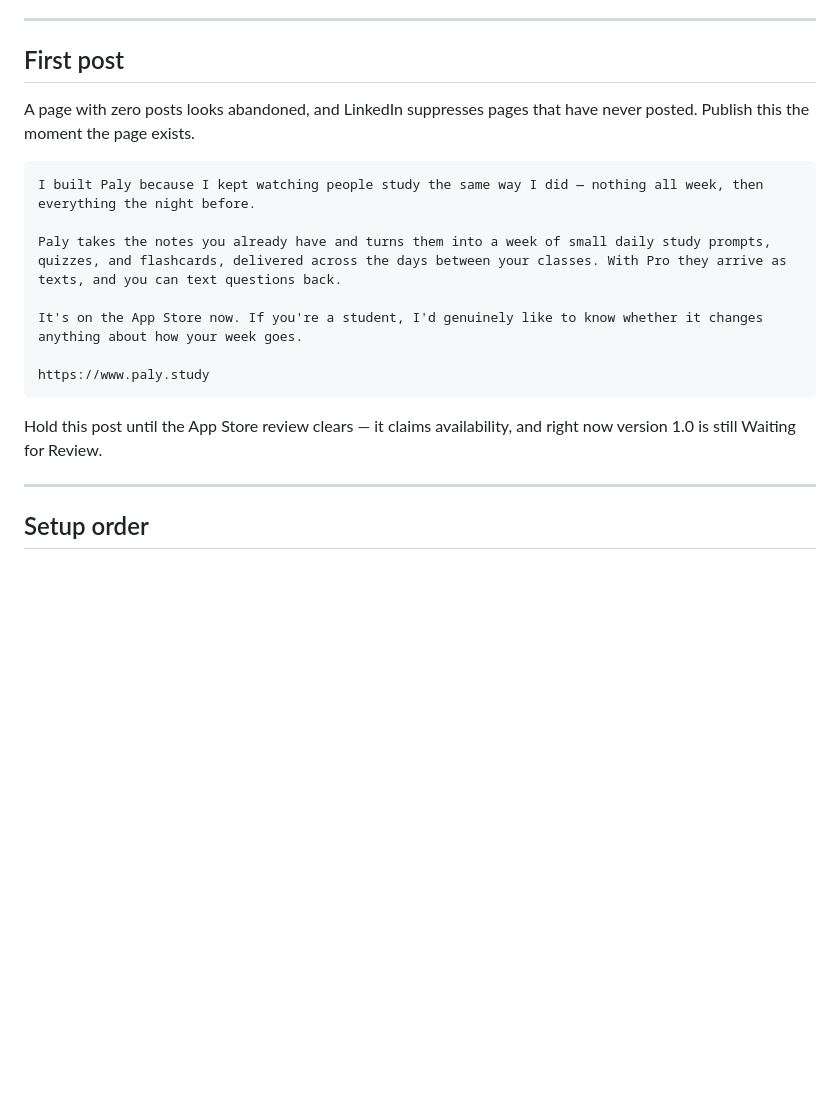
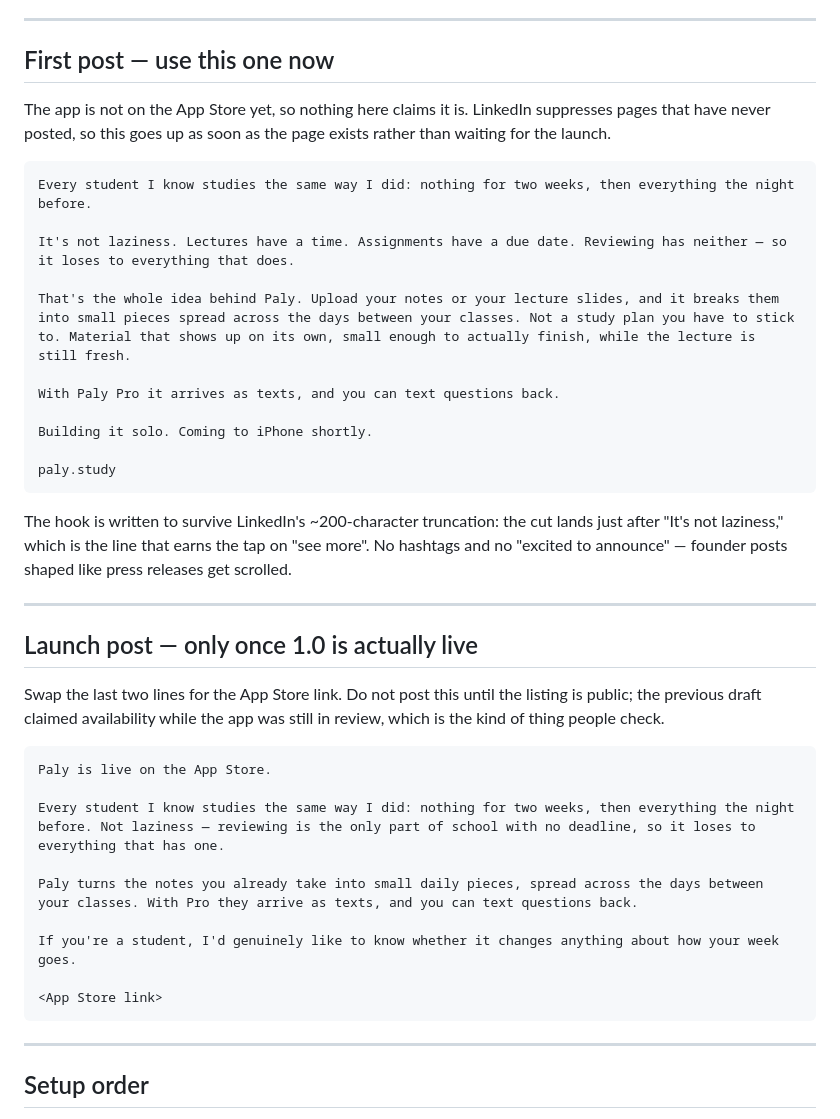
Before and after one commit to brmtalla/paly, a Markdown page: marketing/linkedin-page.md, the part around one of its changes. Drawn GitHub-style; blank space fills up the shorter version.

Commit message:
Write a first LinkedIn post that does not claim a launch that has not happened
The previous draft opened with the app being on the App Store. It is not —
1.0 is unreleased and build 12 failed on the provisioning profile — so posting
it would have made a claim the first curious reader could disprove in one tap.

The replacement carries the same argument without the availability claim, and
leads with the part that is actually non-obvious: reviewing is the only
academic task with no deadline, which is why it always loses. The hook is
sized so LinkedIn's truncation falls after "It's not laziness," where the cut
does some work.

The launch version is kept separately, to be posted only once the listing is
public.

Co-Authored-By: Claude Opus 5 <noreply@anthropic.com>

````diff
--- a/marketing/linkedin-page.md
+++ b/marketing/linkedin-page.md
@@ -106,23 +106,50 @@ drawn, not live, so edits mean re-rendering.
 
 ---
 
-## First post
+## First post — use this one now
 
-A page with zero posts looks abandoned, and LinkedIn suppresses pages that have
-never posted. Publish this the moment the page exists.
+The app is not on the App Store yet, so nothing here claims it is. LinkedIn
+suppresses pages that have never posted, so this goes up as soon as the page
+exists rather than waiting for the launch.
 
 ```
-I built Paly because I kept watching people study the same way I did — nothing all week, then everything the night before.
+Every student I know studies the same way I did: nothing for two weeks, then everything the night before.
 
-Paly takes the notes you already have and turns them into a week of small daily study prompts, quizzes, and flashcards, delivered across the days between your classes. With Pro they arrive as texts, and you can text questions back.
+It's not laziness. Lectures have a time. Assignments have a due date. Reviewing has neither — so it loses to everything that does.
 
-It's on the App Store now. If you're a student, I'd genuinely like to know whether it changes anything about how your week goes.
+That's the whole idea behind Paly. Upload your notes or your lecture slides, and it breaks them into small pieces spread across the days between your classes. Not a study plan you have to stick to. Material that shows up on its own, small enough to actually finish, while the lecture is still fresh.
 
-https://www.paly.study
+With Paly Pro it arrives as texts, and you can text questions back.
+
+Building it solo. Coming to iPhone shortly.
+
+paly.study
 ```
 
-Hold this post until the App Store review clears — it claims availability, and
-right now version 1.0 is still Waiting for Review.
+The hook is written to survive LinkedIn's ~200-character truncation: the cut
+lands just after "It's not laziness," which is the line that earns the tap on
+"see more". No hashtags and no "excited to announce" — founder posts shaped like
+press releases get scrolled.
+
+---
+
+## Launch post — only once 1.0 is actually live
+
+Swap the last two lines for the App Store link. Do not post this until the
+listing is public; the previous draft claimed availability while the app was
+still in review, which is the kind of thing people check.
+
+```
+Paly is live on the App Store.
+
+Every student I know studies the same way I did: nothing for two weeks, then everything the night before. Not laziness — reviewing is the only part of school with no deadline, so it loses to everything that has one.
+
+Paly turns the notes you already take into small daily pieces, spread across the days between your classes. With Pro they arrive as texts, and you can text questions back.
+
+If you're a student, I'd genuinely like to know whether it changes anything about how your week goes.
+
+<App Store link>
+```
 
 ---
 
````
Also changed, not shown: other parts of marketing/linkedin-page.md (+13 -13 lines).
